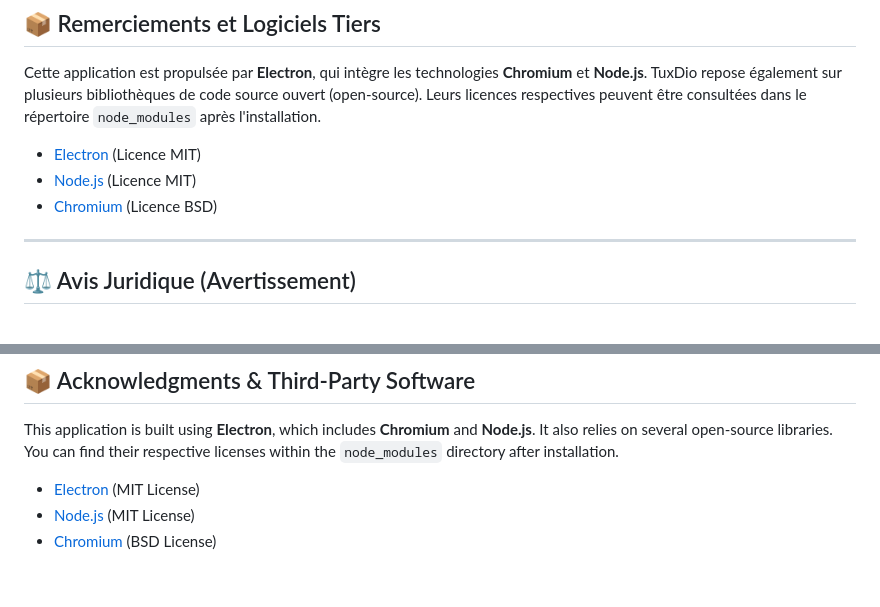
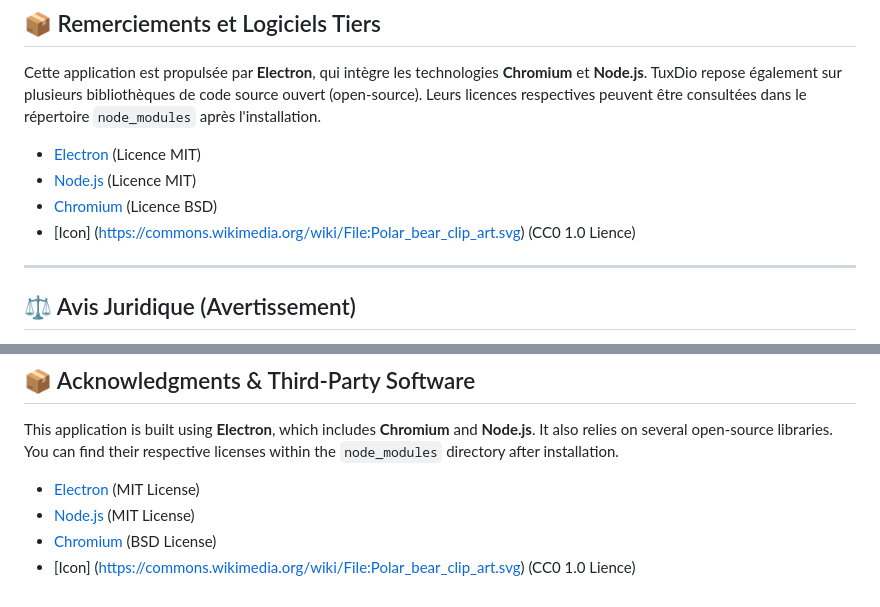
Before and after one commit to TheFrogenSource/TuxDio, a Markdown page: README.md, 2 parts joined by grey strips. Drawn GitHub-style.

```diff
--- a/README.md
+++ b/README.md
@@ -40,6 +40,7 @@ Cette application est propulsée par **Electron**, qui intègre les technologies
 * [Electron](https://github.com/electron/electron) (Licence MIT)
 * [Node.js](https://github.com/nodejs/node) (Licence MIT)
 * [Chromium](https://www.chromium.org/Home) (Licence BSD)
+* [Icon] (https://commons.wikimedia.org/wiki/File:Polar_bear_clip_art.svg) (CC0 1.0 Lience)
 
 ---
 
@@ -113,3 +114,4 @@ within the `node_modules` directory after installation.
 * [Electron](https://github.com/electron/electron) (MIT License)
 * [Node.js](https://github.com/nodejs/node) (MIT License)
 * [Chromium](https://www.chromium.org/Home) (BSD License)
+* [Icon] (https://commons.wikimedia.org/wiki/File:Polar_bear_clip_art.svg) (CC0 1.0 Lience)
```
